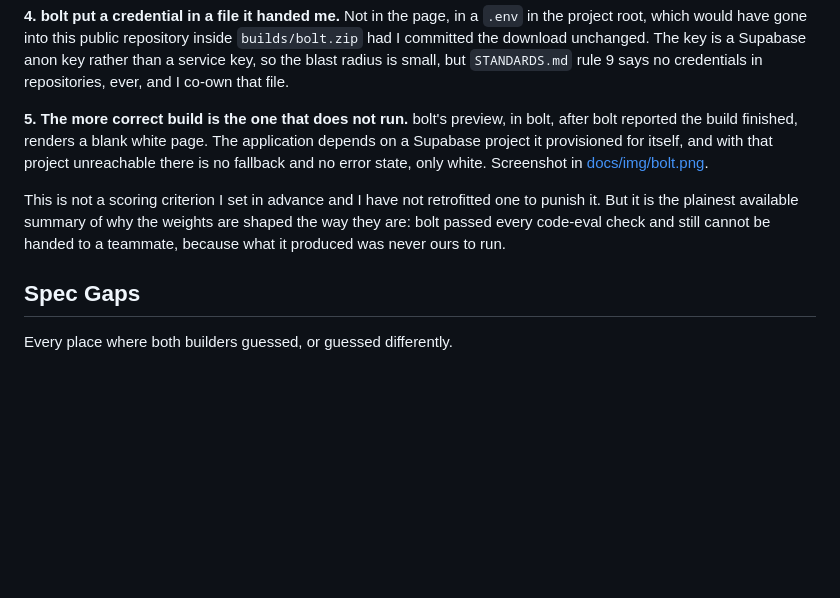
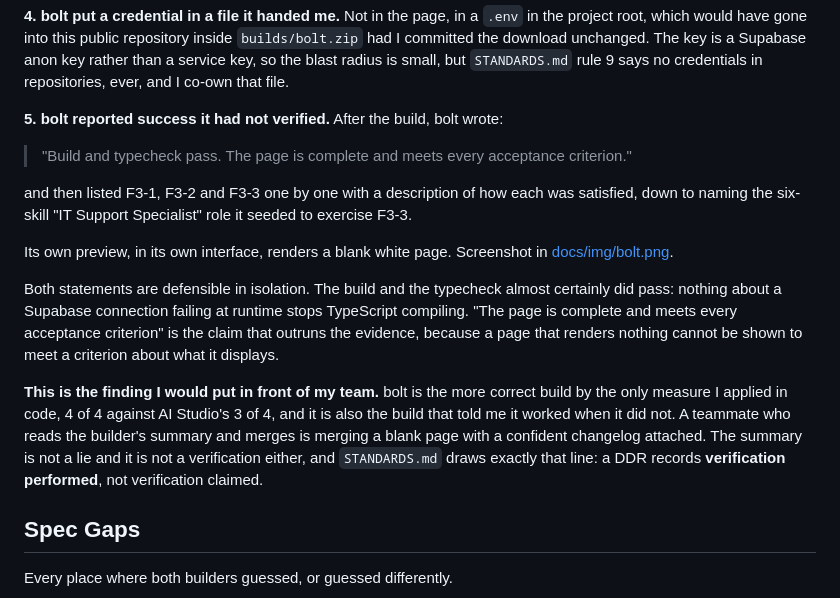
Before and after one commit to ryanlinde-gif/mgt3745-hw6, a Markdown page: COMPARISON.md, the part around the change. GitHub-like rendering; blank space fills up the shorter version.

Commit message:
bolt claimed every acceptance criterion while rendering a blank page
bolt's summary says 'Build and typecheck pass. The page is complete and
meets every acceptance criterion' and walks through F3-1, F3-2 and F3-3.
Its own preview renders white.

Both halves are defensible alone. The build and typecheck did pass; a
Supabase connection failing at runtime does not stop TypeScript
compiling. The claim that outruns the evidence is completeness, because
a page that renders nothing cannot be shown to meet a criterion about
what it displays.

The build that scored 4 of 4 on the code eval is the build that reported
success it had not verified. That distinction, verification performed
against verification claimed, is the one STANDARDS.md and every DDR in
this course are built around.

Co-Authored-By: Claude Opus 5 <noreply@anthropic.com>

```diff
--- a/COMPARISON.md
+++ b/COMPARISON.md
@@ -67,16 +67,31 @@ Supabase anon key rather than a service key, so the blast radius is small, but
 `STANDARDS.md` rule 9 says no credentials in repositories, ever, and I co-own
 that file.
 
-**5. The more correct build is the one that does not run.** bolt's preview, in
-bolt, after bolt reported the build finished, renders a blank white page. The
-application depends on a Supabase project it provisioned for itself, and with
-that project unreachable there is no fallback and no error state, only white.
-Screenshot in [docs/img/bolt.png](docs/img/bolt.png).
+**5. bolt reported success it had not verified.** After the build, bolt wrote:
 
-This is not a scoring criterion I set in advance and I have not retrofitted one
-to punish it. But it is the plainest available summary of why the weights are
-shaped the way they are: bolt passed every code-eval check and still cannot be
-handed to a teammate, because what it produced was never ours to run.
+> "Build and typecheck pass. The page is complete and meets every acceptance
+> criterion."
+
+and then listed F3-1, F3-2 and F3-3 one by one with a description of how each
+was satisfied, down to naming the six-skill "IT Support Specialist" role it
+seeded to exercise F3-3.
+
+Its own preview, in its own interface, renders a blank white page. Screenshot
+in [docs/img/bolt.png](docs/img/bolt.png).
+
+Both statements are defensible in isolation. The build and the typecheck almost
+certainly did pass: nothing about a Supabase connection failing at runtime stops
+TypeScript compiling. "The page is complete and meets every acceptance
+criterion" is the claim that outruns the evidence, because a page that renders
+nothing cannot be shown to meet a criterion about what it displays.
+
+**This is the finding I would put in front of my team.** bolt is the more
+correct build by the only measure I applied in code, 4 of 4 against AI Studio's
+3 of 4, and it is also the build that told me it worked when it did not. A
+teammate who reads the builder's summary and merges is merging a blank page with
+a confident changelog attached. The summary is not a lie and it is not a
+verification either, and `STANDARDS.md` draws exactly that line: a DDR records
+**verification performed**, not verification claimed.
 
 ## Spec Gaps
 
```
Also changed, not shown: README.md (+15 -6 lines).
